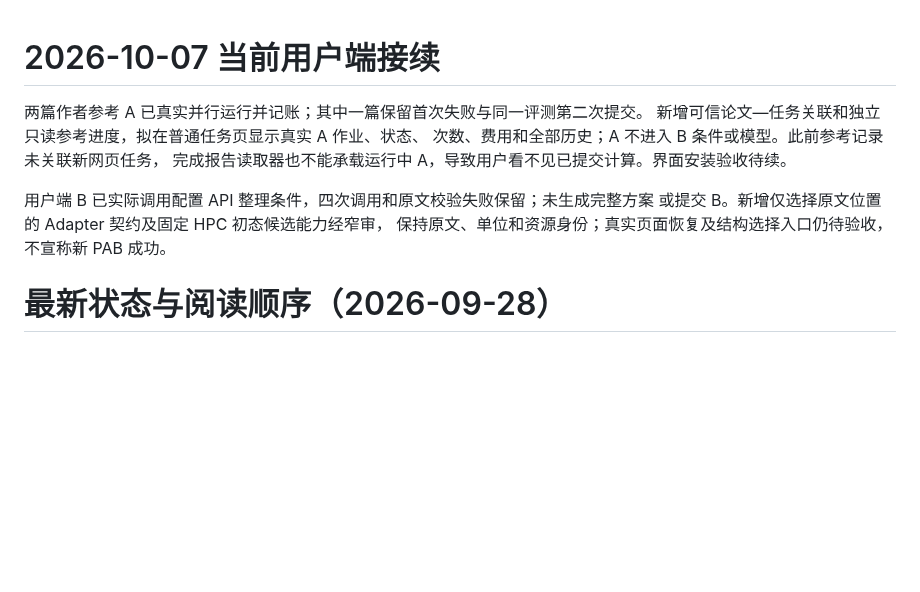
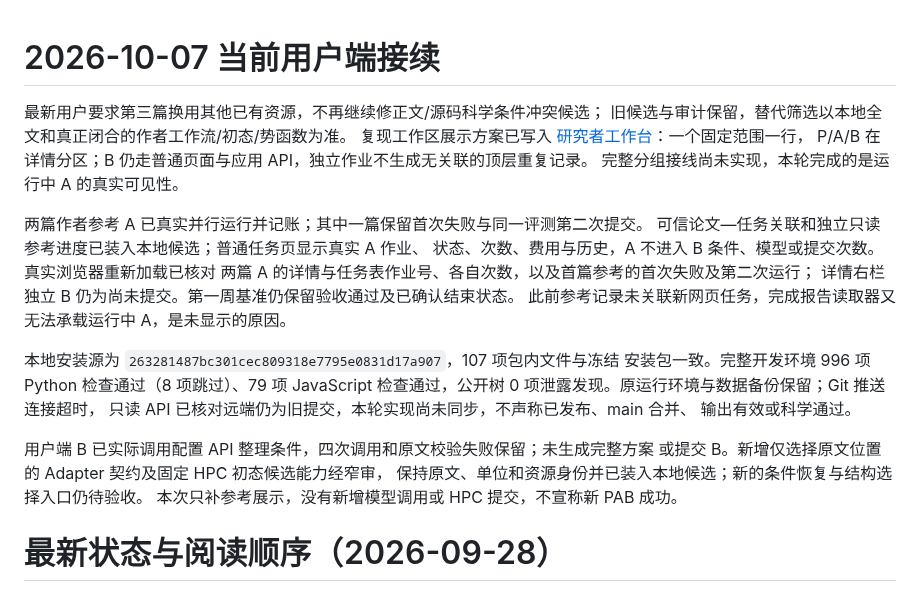
Before and after one commit to XPYY233/auto-lammps-run, a Markdown page: docs/PROGRESS.md, the part around the change. Drawn GitHub-style; blank space fills up the shorter version.

Commit message:
Record installed reference visibility and unified reproduction workspace requirements

```diff
--- a/docs/PROGRESS.md
+++ b/docs/PROGRESS.md
@@ -1,13 +1,28 @@
 # 2026-10-07 当前用户端接续
 
+最新用户要求第三篇换用其他已有资源，不再继续修正文/源码科学条件冲突候选；
+旧候选与审计保留，替代筛选以本地全文和真正闭合的作者工作流/初态/势函数为准。
+复现工作区展示方案已写入 [研究者工作台](RESEARCH_WORKSPACE.md)：一个固定范围一行，
+P/A/B 在详情分区；B 仍走普通页面与应用 API，独立作业不生成无关联的顶层重复记录。
+完整分组接线尚未实现，本轮完成的是运行中 A 的真实可见性。
+
 两篇作者参考 A 已真实并行运行并记账；其中一篇保留首次失败与同一评测第二次提交。
-新增可信论文—任务关联和独立只读参考进度，拟在普通任务页显示真实 A 作业、状态、
-次数、费用和全部历史；A 不进入 B 条件或模型。此前参考记录未关联新网页任务，
-完成报告读取器也不能承载运行中 A，导致用户看不见已提交计算。界面安装验收待续。
+可信论文—任务关联和独立只读参考进度已装入本地候选；普通任务页显示真实 A 作业、
+状态、次数、费用与历史，A 不进入 B 条件、模型或提交次数。真实浏览器重新加载已核对
+两篇 A 的详情与任务表作业号、各自次数，以及首篇参考的首次失败及第二次运行；
+详情右栏独立 B 仍为尚未提交。第一周基准仍保留验收通过及已确认结束状态。
+此前参考记录未关联新网页任务，完成报告读取器又无法承载运行中 A，是未显示的原因。
+
+本地安装源为 `263281487bc301cec809318e7795e0831d17a907`，107 项包内文件与冻结
+安装包一致。完整开发环境 996 项 Python 检查通过（8 项跳过）、79 项 JavaScript
+检查通过，公开树 0 项泄露发现。原运行环境与数据备份保留；Git 推送连接超时，
+只读 API 已核对远端仍为旧提交，本轮实现尚未同步，不声称已发布、main 合并、
+输出有效或科学通过。
 
 用户端 B 已实际调用配置 API 整理条件，四次调用和原文校验失败保留；未生成完整方案
 或提交 B。新增仅选择原文位置的 Adapter 契约及固定 HPC 初态候选能力经窄审，
-保持原文、单位和资源身份；真实页面恢复及结构选择入口仍待验收，不宣称新 PAB 成功。
+保持原文、单位和资源身份并已装入本地候选；新的条件恢复与结构选择入口仍待验收。
+本次只补参考展示，没有新增模型调用或 HPC 提交，不宣称新 PAB 成功。
 
 # 最新状态与阅读顺序（2026-09-28）
 
```
Also changed, not shown: docs/AUDIT.md (+7 -0 lines), docs/RESEARCH_WORKSPACE.md (+33 -0 lines).
